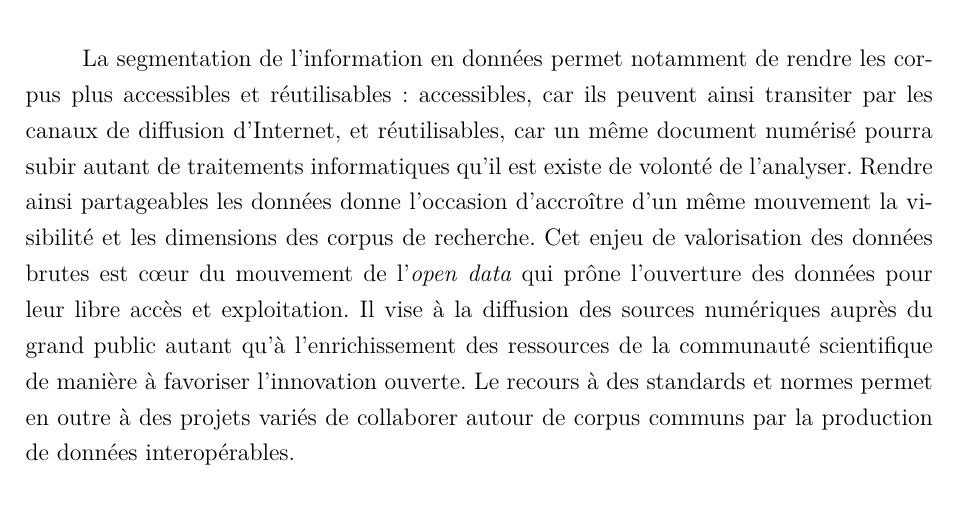
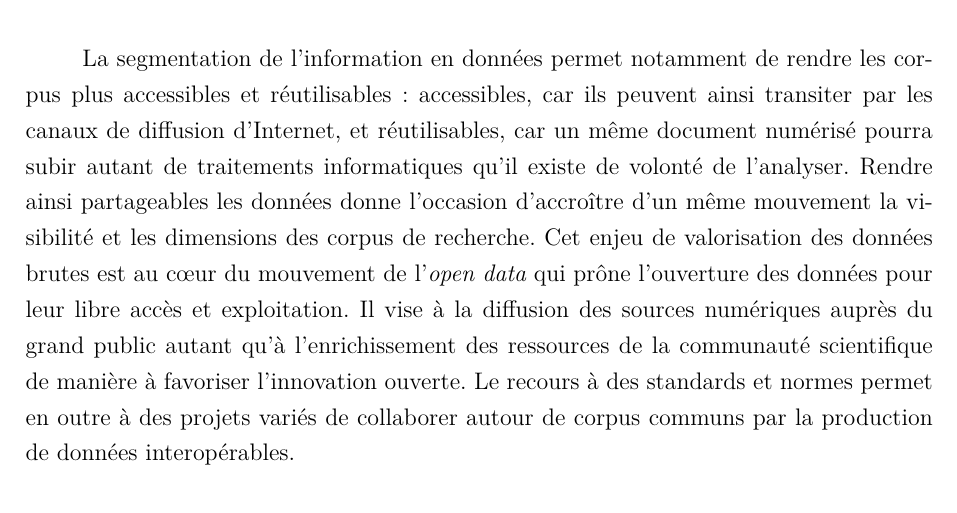
Before and after one commit to Segolene-Albouy/Memoire-TNAH2019, a LaTeX book (memoire.tex): part of page 17 of 223, cut so that both start at the same text. Compiled offline with XeLaTeX.

Commit message:
Correction coquille

```diff
--- a/memoire.tex
+++ b/memoire.tex
@@ -349,7 +349,7 @@
 
 Le recours aux technologies numériques en sciences humaines a modifié les procédés d'analyse des sources primaires de la recherche~: les documents, qui auparavant fournissaient seuls la matière de l'étude, doivent subir une étape liminaire de numérisation en vue d'un traitement informatique. Le processus de numérisation transforme le matériel documentaire, parfois complexe et hétérogène, en données manipulables par l'ordinateur. Il constitue un état intermédiaire du document, à la fois intelligible pour un algorithme, mais souvent hermétique au public. Cette étape entre source primaire et production scientifique ajoute en effet un niveau d'abstraction à l'objet étudié, abstraction tant du point de vue de sa nature, que de sa structuration~: si elle est nécessaire à la computation par ordinateur, l'abstraction rend également le matériel documentaire davantage polyvalent.\\
 
-La segmentation de l'information en données permet notamment de rendre les corpus plus accessibles et réutilisables~: accessibles, car ils peuvent ainsi transiter par les canaux de diffusion d'Internet, et réutilisables, car un même document numérisé pourra subir autant de traitements informatiques qu'il est existe de volonté de l'analyser. Rendre ainsi partageables les données donne l'occasion d'accroître d'un même mouvement la visibilité et les dimensions des corpus de recherche. Cet enjeu de valorisation des données brutes est cœur du mouvement de l'\eng{open data} qui prône l'ouverture des données pour leur libre accès et exploitation. Il vise à la diffusion des sources numériques auprès du grand public autant qu'à l'enrichissement des ressources de la communauté scientifique de manière à favoriser l'innovation ouverte. Le recours à des standards et normes permet en outre à des projets variés de collaborer autour de corpus communs par la production de données interopérables.\\
+La segmentation de l'information en données permet notamment de rendre les corpus plus accessibles et réutilisables~: accessibles, car ils peuvent ainsi transiter par les canaux de diffusion d'Internet, et réutilisables, car un même document numérisé pourra subir autant de traitements informatiques qu'il existe de volonté de l'analyser. Rendre ainsi partageables les données donne l'occasion d'accroître d'un même mouvement la visibilité et les dimensions des corpus de recherche. Cet enjeu de valorisation des données brutes est au cœur du mouvement de l'\eng{open data} qui prône l'ouverture des données pour leur libre accès et exploitation. Il vise à la diffusion des sources numériques auprès du grand public autant qu'à l'enrichissement des ressources de la communauté scientifique de manière à favoriser l'innovation ouverte. Le recours à des standards et normes permet en outre à des projets variés de collaborer autour de corpus communs par la production de données interopérables.\\
 
 En établissant une compatibilité technique et sémantique, l'interopérabilité des données aide au décloisonnement entre domaines d'expertise et permet à des projets de recherche aux objectifs divergents de s'appuyer sur un socle commun. Les données standardisées constituent un terrain d'entente, tout particulièrement profitable à l'étude de corpus transverses et aux champs de recherche pluridisciplinaires\footnote{\g{\p c’est à un déplacement des frontières que nous assistons~: frontières entre les disciplines, dont le recours commun aux instruments informatiques peut faciliter le rapprochement~; frontières entre chercheurs en sciences humaines et ingénieurs, puisqu’un dialogue fécond se noue entre enjeux scientifiques et possibilités techniques.} \cite[p.~3]{dacosEtatLieuxPositionnement2013}}. En histoire des sciences en particulier, la recherche recquiert une expertise dans une grande variété de domaines, allant des mathématiques à la codicologie, dont dialogue peut être facilité par le médium informatique~: l'exposition des données de recherche et la mise en commun de sources constituent, en ce sens, des moyens pour mettre au jour des interactions entre des phénomènes complexes. Dans le domaine de l'histoire de l'astronomie dans une plus forte mesure, où les pratiques des astronomes ont été largement influencées par la circulation continue des savoirs depuis l'Antiquité, la mutualisation des systèmes d'information numériques peut être d'une utilité majeure si l'on veut envisager de considérer le développement de cette science dans son entièreté.\\
 
```
